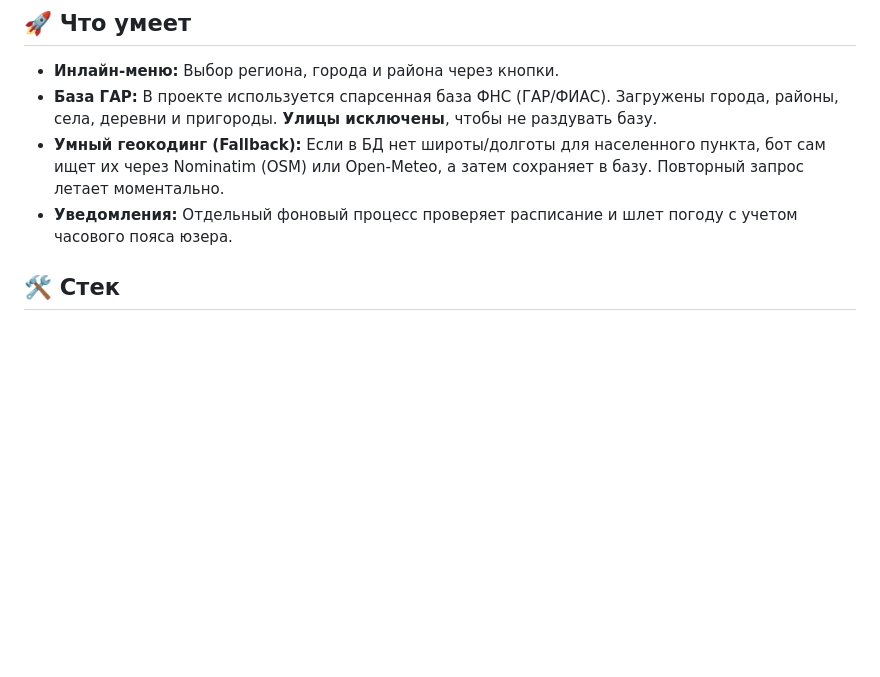
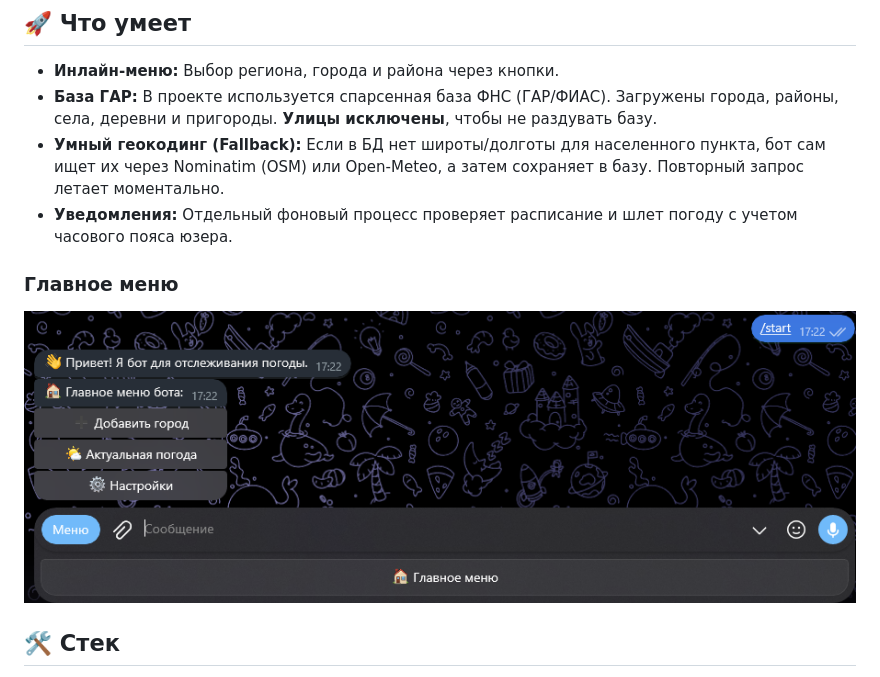
Before and after one commit to 1MuTTiX1/n8n-portfolio, a Markdown page: projects/01-weather-bot/README.md, the part around the change. Drawn GitHub-style; pictures changed too: assets/main-menu.png (added); blank space fills up the shorter version.

```diff
--- a/projects/01-weather-bot/README.md
+++ b/projects/01-weather-bot/README.md
@@ -7,6 +7,9 @@
 *   **База ГАР:** В проекте используется спарсенная база ФНС (ГАР/ФИАС). Загружены города, районы, села, деревни и пригороды. **Улицы исключены**, чтобы не раздувать базу.
 *   **Умный геокодинг (Fallback):** Если в БД нет широты/долготы для населенного пункта, бот сам ищет их через Nominatim (OSM) или Open-Meteo, а затем сохраняет в базу. Повторный запрос летает моментально.
 *   **Уведомления:** Отдельный фоновый процесс проверяет расписание и шлет погоду с учетом часового пояса юзера.
+
+### Главное меню
+![Главное меню бота](../../assets/main-menu.png)
 
 ## 🛠️ Стек
 *   **n8n** (self-hosted)
```
Also changed, not shown: README.md (+2 -5 lines).
